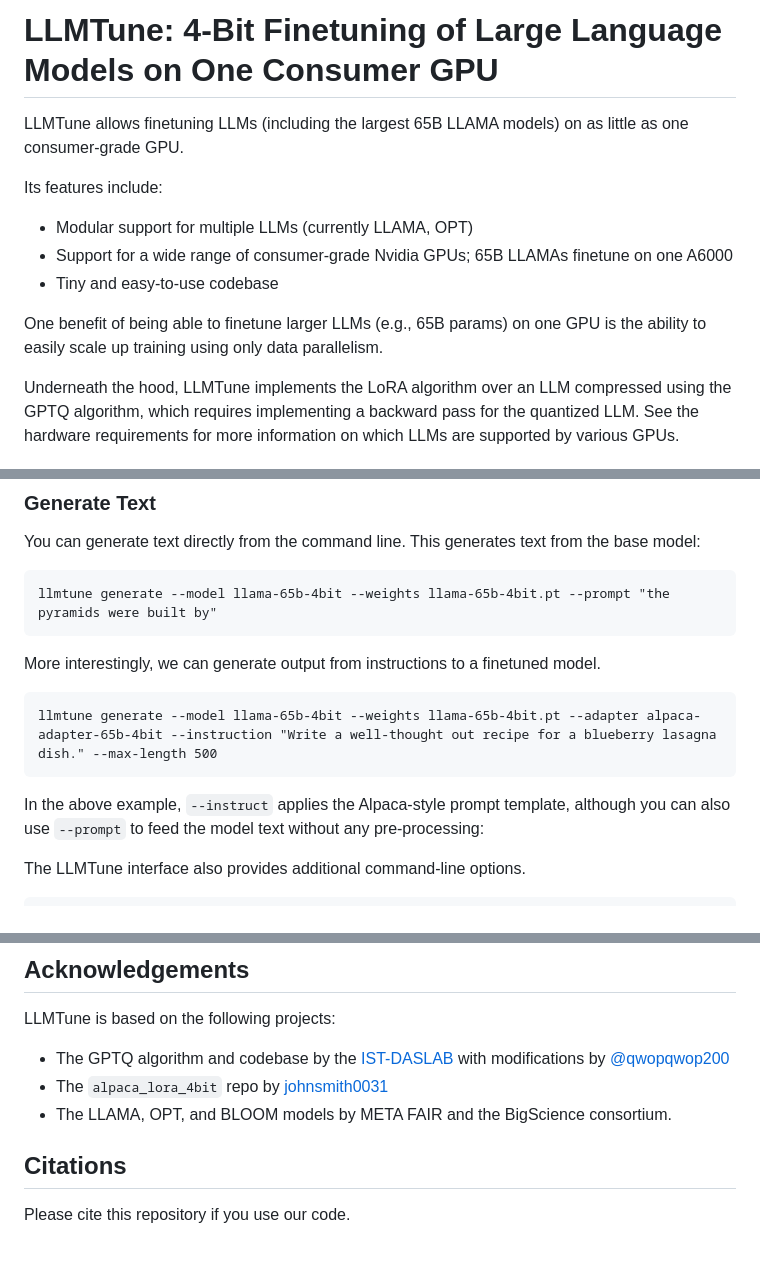
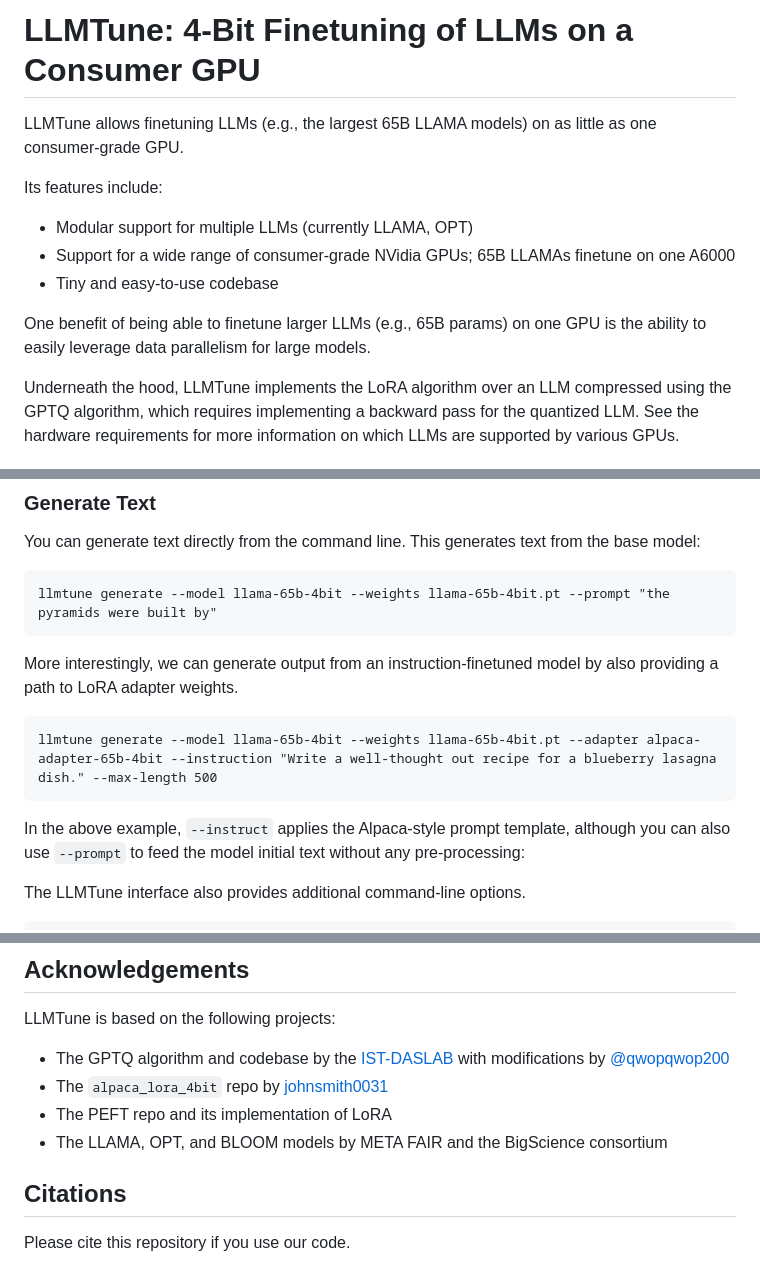
Before and after one commit to kuleshov-group/llmtools, a Markdown page: README.md, 3 parts joined by grey strips. Drawn GitHub-style.

````diff
--- a/README.md
+++ b/README.md
@@ -1,14 +1,14 @@
-# LLMTune: 4-Bit Finetuning of Large Language Models on One Consumer GPU
+# LLMTune: 4-Bit Finetuning of LLMs on a Consumer GPU
 
-LLMTune allows finetuning LLMs (including the largest 65B LLAMA models) on as little as one consumer-grade GPU.
+LLMTune allows finetuning LLMs (e.g., the largest 65B LLAMA models) on as little as one consumer-grade GPU.
 
 Its features include:
 
 * Modular support for multiple LLMs (currently LLAMA, OPT)
-* Support for a wide range of consumer-grade Nvidia GPUs; 65B LLAMAs finetune on one A6000
+* Support for a wide range of consumer-grade NVidia GPUs; 65B LLAMAs finetune on one A6000
 * Tiny and easy-to-use codebase
 
-One benefit of being able to finetune larger LLMs (e.g., 65B params) on one GPU is the ability to easily scale up training using only data parallelism.
+One benefit of being able to finetune larger LLMs (e.g., 65B params) on one GPU is the ability to easily leverage data parallelism for large models.
 
 Underneath the hood, LLMTune implements the LoRA algorithm over an LLM compressed using the GPTQ algorithm, which requires implementing a backward pass for the quantized LLM. See the hardware requirements for more information on which LLMs are supported by various GPUs.
 
@@ -107,11 +107,11 @@ You can generate text directly from the command line. This generates text from t
 ```
 llmtune generate --model llama-65b-4bit --weights llama-65b-4bit.pt --prompt "the pyramids were built by"
 ```
-More interestingly, we can generate output from instructions to a finetuned model.
+More interestingly, we can generate output from an instruction-finetuned model by also providing a path to LoRA adapter weights.
 ```
 llmtune generate --model llama-65b-4bit --weights llama-65b-4bit.pt --adapter alpaca-adapter-65b-4bit --instruction "Write a well-thought out recipe for a blueberry lasagna dish." --max-length 500
 ```
-In the above example, `--instruct` applies the Alpaca-style prompt template, although you can also use `--prompt` to feed the model text without any pre-processing:
+In the above example, `--instruct` applies the Alpaca-style prompt template, although you can also use `--prompt` to feed the model initial text without any pre-processing:
 
 The LLMTune interface also provides additional command-line options.
 ```
@@ -277,7 +277,8 @@ This is experimental work in progress. Work that stills needs to be done:
 LLMTune is based on the following projects:
 * The GPTQ algorithm and codebase by the [IST-DASLAB](https://github.com/IST-DASLab/gptq) with modifications by [@qwopqwop200](https://github.com/qwopqwop200/)
 * The `alpaca_lora_4bit` repo by [johnsmith0031](https://github.com/johnsmith0031)
-* The LLAMA, OPT, and BLOOM models by META FAIR and the BigScience consortium.
+* The PEFT repo and its implementation of LoRA
+* The LLAMA, OPT, and BLOOM models by META FAIR and the BigScience consortium
 
 ## Citations
 
````
Also changed, not shown: other parts of README.md (+2 -2 lines).
